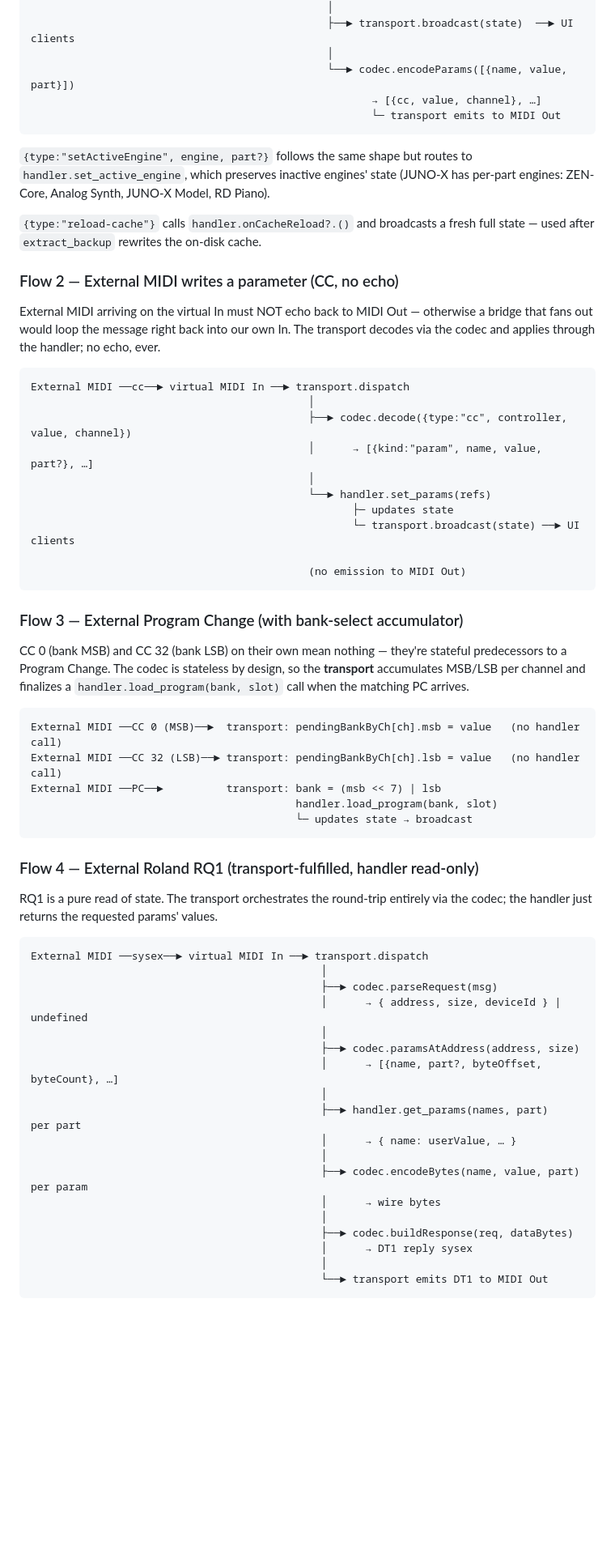
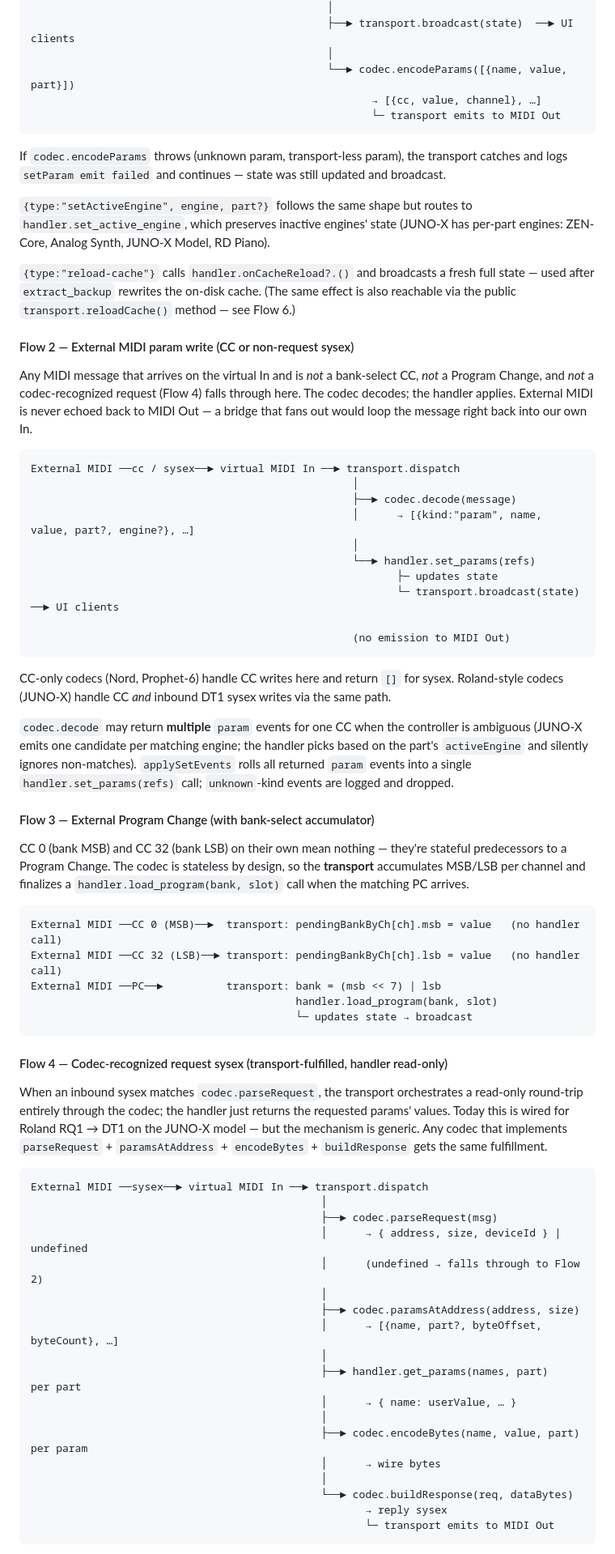
Before and after one commit to uribrecher/keyboards-mcp, a Markdown page: src/mock-runner/transport.md, the part around one of its changes. Shown at 81% size. Drawn GitHub-style; blank space fills up the shorter version.

````diff
--- a/src/mock-runner/transport.md
+++ b/src/mock-runner/transport.md
@@ -114,28 +116,34 @@ UI ──{type:"setParam", name, value, part?}──► transport WS handler
                                                       └─ transport emits to MIDI Out
 ```
 
+If `codec.encodeParams` throws (unknown param, transport-less param), the transport catches and logs `setParam emit failed` and continues — state was still updated and broadcast.
+
 `{type:"setActiveEngine", engine, part?}` follows the same shape but routes to `handler.set_active_engine`, which preserves inactive engines' state (JUNO-X has per-part engines: ZEN-Core, Analog Synth, JUNO-X Model, RD Piano).
 
-`{type:"reload-cache"}` calls `handler.onCacheReload?.()` and broadcasts a fresh full state — used after `extract_backup` rewrites the on-disk cache.
+`{type:"reload-cache"}` calls `handler.onCacheReload?.()` and broadcasts a fresh full state — used after `extract_backup` rewrites the on-disk cache. (The same effect is also reachable via the public `transport.reloadCache()` method — see Flow 6.)
 
-### Flow 2 — External MIDI writes a parameter (CC, no echo)
+#### Flow 2 — External MIDI param write (CC or non-request sysex)
 
-External MIDI arriving on the virtual In must NOT echo back to MIDI Out — otherwise a bridge that fans out would loop the message right back into our own In. The transport decodes via the codec and applies through the handler; no echo, ever.
+Any MIDI message that arrives on the virtual In and is *not* a bank-select CC, *not* a Program Change, and *not* a codec-recognized request (Flow 4) falls through here. The codec decodes; the handler applies. External MIDI is never echoed back to MIDI Out — a bridge that fans out would loop the message right back into our own In.
 
 ```
-External MIDI ──cc──► virtual MIDI In ──► transport.dispatch
-                                            │
-                                            ├──► codec.decode({type:"cc", controller, value, channel})
-                                            │      → [{kind:"param", name, value, part?}, …]
-                                            │
-                                            └──► handler.set_params(refs)
-                                                   ├─ updates state
-                                                   └─ transport.broadcast(state) ──► UI clients
+External MIDI ──cc / sysex──► virtual MIDI In ──► transport.dispatch
+                                                   │
+                                                   ├──► codec.decode(message)
+                                                   │      → [{kind:"param", name, value, part?, engine?}, …]
+                                                   │
+                                                   └──► handler.set_params(refs)
+                                                          ├─ updates state
+                                                          └─ transport.broadcast(state) ──► UI clients
 
-                                            (no emission to MIDI Out)
+                                                   (no emission to MIDI Out)
 ```
 
-### Flow 3 — External Program Change (with bank-select accumulator)
+CC-only codecs (Nord, Prophet-6) handle CC writes here and return `[]` for sysex. Roland-style codecs (JUNO-X) handle CC *and* inbound DT1 sysex writes via the same path.
+
+`codec.decode` may return **multiple** `param` events for one CC when the controller is ambiguous (JUNO-X emits one candidate per matching engine; the handler picks based on the part's `activeEngine` and silently ignores non-matches). `applySetEvents` rolls all returned `param` events into a single `handler.set_params(refs)` call; `unknown`-kind events are logged and dropped.
+
+#### Flow 3 — External Program Change (with bank-select accumulator)
 
 CC 0 (bank MSB) and CC 32 (bank LSB) on their own mean nothing — they're stateful predecessors to a Program Change. The codec is stateless by design, so the **transport** accumulates MSB/LSB per channel and finalizes a `handler.load_program(bank, slot)` call when the matching PC arrives.
 
@@ -147,15 +155,16 @@ External MIDI ──PC──►          transport: bank = (msb << 7) | lsb
                                           └─ updates state → broadcast
 ```
 
-### Flow 4 — External Roland RQ1 (transport-fulfilled, handler read-only)
+#### Flow 4 — Codec-recognized request sysex (transport-fulfilled, handler read-only)
 
-RQ1 is a pure read of state. The transport orchestrates the round-trip entirely via the codec; the handler just returns the requested params' values.
+When an inbound sysex matches `codec.parseRequest`, the transport orchestrates a read-only round-trip entirely through the codec; the handler just returns the requested params' values. Today this is wired for Roland RQ1 → DT1 on the JUNO-X model — but the mechanism is generic. Any codec that implements `parseRequest` + `paramsAtAddress` + `encodeBytes` + `buildResponse` gets the same fulfillment.
 
 ```
 External MIDI ──sysex──► virtual MIDI In ──► transport.dispatch
                                               │
                                               ├──► codec.parseRequest(msg)
                                               │      → { address, size, deviceId } | undefined
+                                              │      (undefined → falls through to Flow 2)
                                               │
                                               ├──► codec.paramsAtAddress(address, size)
                                               │      → [{name, part?, byteOffset, byteCount}, …]
@@ -166,9 +175,8 @@ External MIDI ──sysex──► virtual MIDI In ──► transport.dispatch
                                               ├──► codec.encodeBytes(name, value, part)   per param
                                               │      → wire bytes
                                               │
-                                              ├──► codec.buildResponse(req, dataBytes)
-                                              │      → DT1 reply sysex
-                                              │
-                                              └──► transport emits DT1 to MIDI Out
+                                              └──► codec.buildResponse(req, dataBytes)
+                                                     → reply sysex
+                                                     └─ transport emits to MIDI Out
 ```
 
````
Also changed, not shown: other parts of src/mock-runner/transport.md (+68 -5 lines), docs/mock_runner.md (+1 -1 lines).
